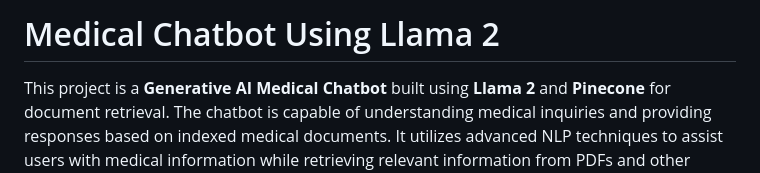
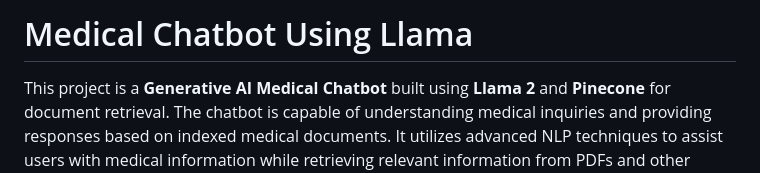
Before and after one commit to mrhamxo/Medical-Chatbot-Using-Llama2, a Markdown page: README.md, the part around the change. Rendered like a GitHub page.

```diff
--- a/README.md
+++ b/README.md
@@ -1,4 +1,4 @@
-# Medical Chatbot Using Llama 2
+# Medical Chatbot Using Llama
 
 This project is a **Generative AI Medical Chatbot** built using **Llama 2** and **Pinecone** for document retrieval. The chatbot is capable of understanding medical inquiries and providing responses based on indexed medical documents. It utilizes advanced NLP techniques to assist users with medical information while retrieving relevant information from PDFs and other documents.
 
```
